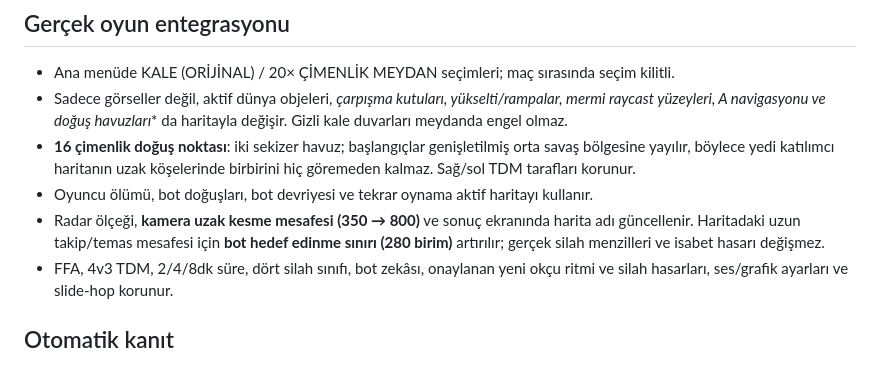
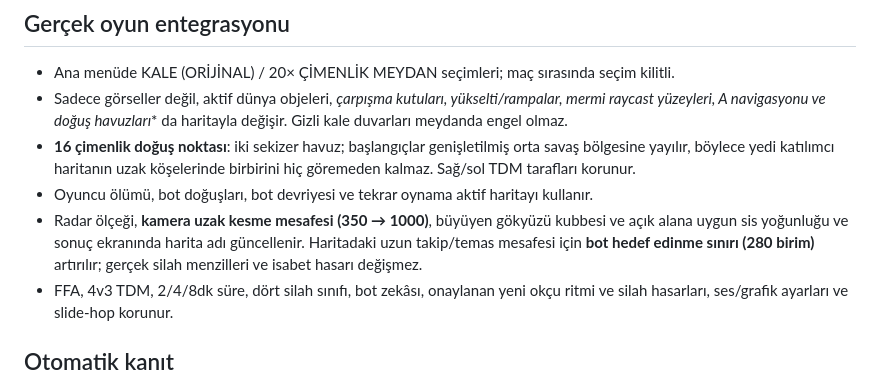
Before and after one commit to zxc28tarik/killtheking, a Markdown page: docs/A5_OPEN_GRASS_SQUARE_QA.md, the part around the change. Rendered like a GitHub page.

Commit message:
docs(map): record fog and sky-dome scaling for large meadow

```diff
--- a/docs/A5_OPEN_GRASS_SQUARE_QA.md
+++ b/docs/A5_OPEN_GRASS_SQUARE_QA.md
@@ -12,7 +12,7 @@
 - Sadece görseller değil, aktif dünya objeleri, **çarpışma kutuları, yükselti/rampalar, mermi raycast yüzeyleri, A* navigasyonu ve doğuş havuzları** da haritayla değişir. Gizli kale duvarları meydanda engel olmaz.
 - **16 çimenlik doğuş noktası**: iki sekizer havuz; başlangıçlar genişletilmiş orta savaş bölgesine yayılır, böylece yedi katılımcı haritanın uzak köşelerinde birbirini hiç göremeden kalmaz. Sağ/sol TDM tarafları korunur.
 - Oyuncu ölümü, bot doğuşları, bot devriyesi ve tekrar oynama aktif haritayı kullanır.
-- Radar ölçeği, **kamera uzak kesme mesafesi (350 → 800)** ve sonuç ekranında harita adı güncellenir. Haritadaki uzun takip/temas mesafesi için **bot hedef edinme sınırı (280 birim)** artırılır; gerçek silah menzilleri ve isabet hasarı değişmez.
+- Radar ölçeği, **kamera uzak kesme mesafesi (350 → 1000)**, büyüyen gökyüzü kubbesi ve açık alana uygun sis yoğunluğu ve sonuç ekranında harita adı güncellenir. Haritadaki uzun takip/temas mesafesi için **bot hedef edinme sınırı (280 birim)** artırılır; gerçek silah menzilleri ve isabet hasarı değişmez.
 - FFA, 4v3 TDM, 2/4/8dk süre, dört silah sınıfı, bot zekâsı, onaylanan yeni okçu ritmi ve silah hasarları, ses/grafik ayarları ve slide-hop korunur.
 
 ## Otomatik kanıt
```
